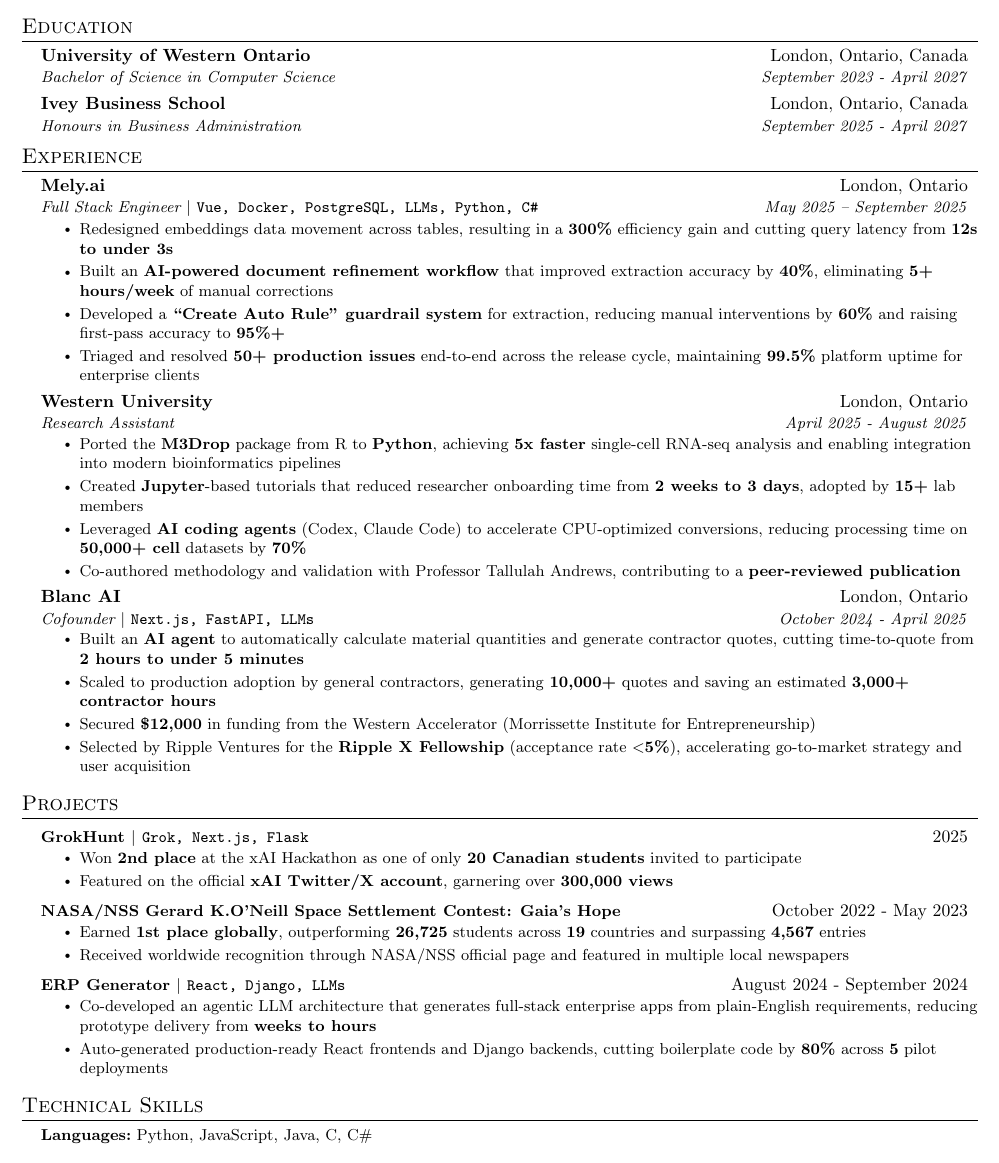
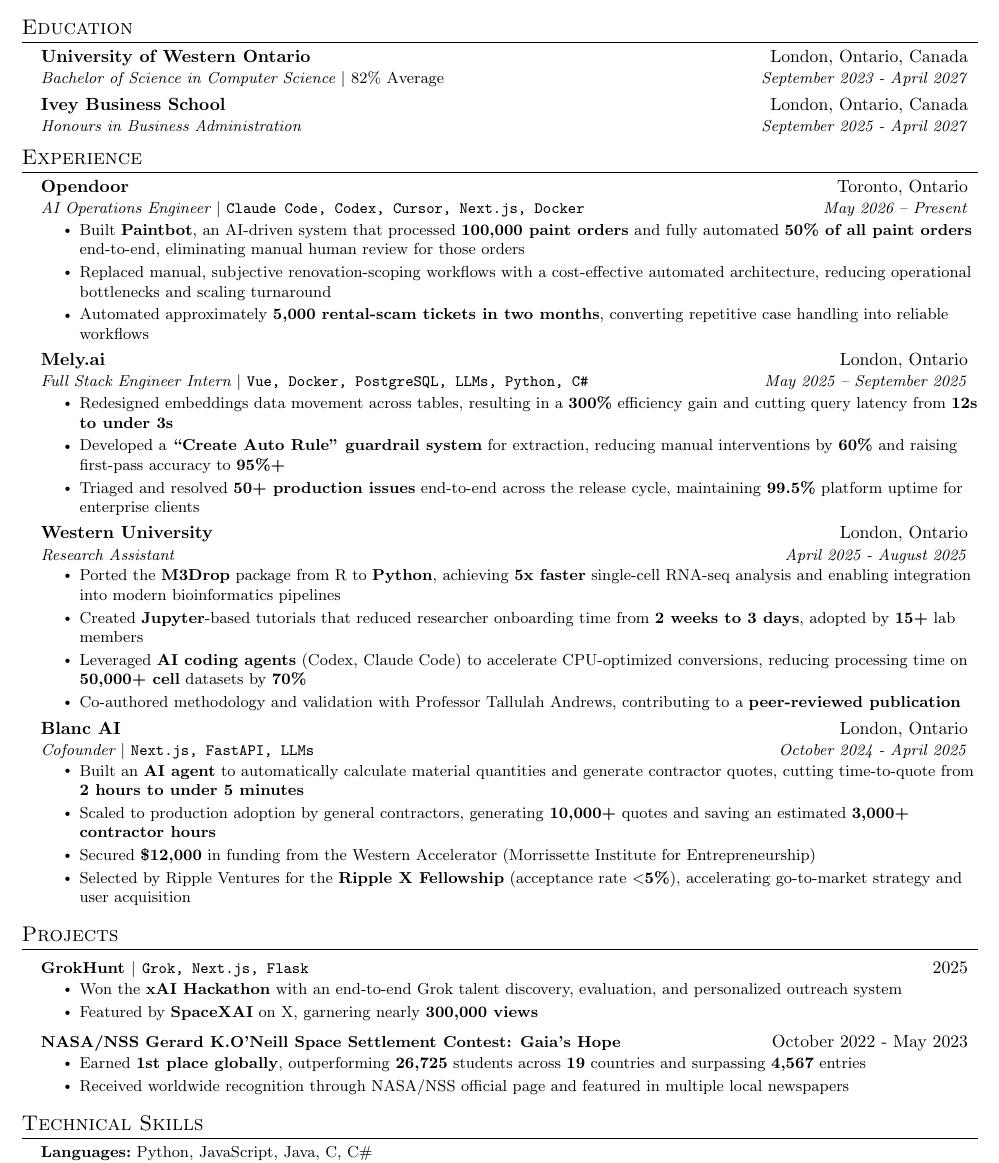
Before and after one commit to PragalvhaSharma/ResumeGenerator, a LaTeX CV (PragalvhaSharmaResume.tex): part of the page, cut so that both start at the same text. Compiled offline with pdfLaTeX.

Commit message:
Correct Opendoor entry: May 2026 start, Toronto location
- Opendoor start date changed from May 2025 to May 2026, which also
  removes the overlap with the Mely.ai internship (May-Sept 2025)
- Opendoor location changed from "Remote" to "Toronto, Ontario"
- Rebuild PDF from source
- Include local build.sh improvement (Tectonic fallback, exec bit)

Co-Authored-By: Claude Opus 5 (1M context) <noreply@anthropic.com>
Claude-Session: https://claude.ai/code/session_01LHyhyuhnPzRGeXg83Ug2xp

```diff
--- a/PragalvhaSharmaResume.tex
+++ b/PragalvhaSharmaResume.tex
@@ -58,8 +65,7 @@
   \vspace{-4pt}\scshape\raggedright\large
 }{}{0em}{}[\color{black}\titlerule \vspace{-5pt}]
 
-% Ensure that generate pdf is machine readable/ATS parsable
-\pdfgentounicode=1
+% XeTeX emits Unicode text directly; pdfTeX uses glyphtounicode above.
 
 %-------------------------
 % Custom commands
@@ -128,7 +134,7 @@
 \resumeSubHeadingListStart
   \resumeSubheading
     {University of Western Ontario}{London, Ontario, Canada}
-    {Bachelor of Science in Computer Science}{September 2023 - April 2027}
+    {Bachelor of Science in Computer Science $|$ \textup{82\% Average}}{September 2023 - April 2027}
   \resumeSubheading
     {Ivey Business School}{London, Ontario, Canada}
     {Honours in Business Administration}{September 2025 - April 2027}
@@ -138,11 +144,18 @@
 \section{Experience}
 \resumeSubHeadingListStart
   \resumeSubheading
+    {Opendoor}{Toronto, Ontario}
+    {AI Operations Engineer $|$ \textup{\texttt{Claude Code, Codex, Cursor, Next.js, Docker}}}{May 2026 -- Present}
+    \resumeItemListStart
+      \resumeItem{Built \textbf{Paintbot}, an AI-driven system that processed \textbf{100{,}000 paint orders} and fully automated \textbf{50\% of all paint orders} end-to-end, eliminating manual human review for those orders}
+      \resumeItem{Replaced manual, subjective renovation-scoping workflows with a cost-effective automated architecture, reducing operational bottlenecks and scaling turnaround}
+      \resumeItem{Automated approximately \textbf{5{,}000 rental-scam tickets in two months}, converting repetitive case handling into reliable workflows}
+    \resumeItemListEnd
+  \resumeSubheading
     {Mely.ai}{London, Ontario}
-    {Full Stack Engineer $|$ \textup{\texttt{Vue, Docker, PostgreSQL, LLMs, Python, C\#}}}{May 2025 -- September 2025}
+    {Full Stack Engineer Intern $|$ \textup{\texttt{Vue, Docker, PostgreSQL, LLMs, Python, C\#}}}{May 2025 -- September 2025}
     \resumeItemListStart
       \resumeItem{Redesigned embeddings data movement across tables, resulting in a \textbf{300\%} efficiency gain and cutting query latency from \textbf{12s to under 3s}}
-      \resumeItem{Built an \textbf{AI-powered document refinement workflow} that improved extraction accuracy by \textbf{40\%}, eliminating \textbf{5+ hours/week} of manual corrections}
       \resumeItem{Developed a \textbf{``Create Auto Rule'' guardrail system} for extraction, reducing manual interventions by \textbf{60\%} and raising first-pass accuracy to \textbf{95\%+}}
       \resumeItem{Triaged and resolved \textbf{50+ production issues} end-to-end across the release cycle, maintaining \textbf{99.5\%} platform uptime for enterprise clients}
     \resumeItemListEnd
@@ -172,20 +185,14 @@
   \resumeProjectHeading
       {\textbf{GrokHunt $|$ \textup{\texttt{Grok, Next.js, Flask}}}}{2025}
       \resumeItemListStart
-        \resumeItem{Won \textbf{2nd place} at the xAI Hackathon as one of only \textbf{20 Canadian students} invited to participate}
-        \resumeItem{Featured on the official \textbf{xAI Twitter/X account}, garnering over \textbf{300{,}000 views}}
+        \resumeItem{Won the \textbf{xAI Hackathon} with an end-to-end Grok talent discovery, evaluation, and personalized outreach system}
+        \resumeItem{Featured by \textbf{SpaceXAI} on X, garnering nearly \textbf{300{,}000 views}}
       \resumeItemListEnd
   \resumeProjectHeading
       {\textbf{NASA/NSS Gerard K.O'Neill Space Settlement Contest: Gaia's Hope}}{October 2022 - May 2023}
       \resumeItemListStart
         \resumeItem{Earned \textbf{1st place globally}, outperforming \textbf{26{,}725} students across \textbf{19} countries and surpassing \textbf{4{,}567} entries}
         \resumeItem{Received worldwide recognition through NASA/NSS official page and featured in multiple local newspapers}
-      \resumeItemListEnd
-  \resumeProjectHeading
-      {\textbf{ERP Generator $|$ \textup{\texttt{React, Django, LLMs}}}}{August 2024 - September 2024}
-      \resumeItemListStart
-        \resumeItem{Co-developed an agentic LLM architecture that generates full-stack enterprise apps from plain-English requirements, reducing prototype delivery from \textbf{weeks to hours}}
-        \resumeItem{Auto-generated production-ready React frontends and Django backends, cutting boilerplate code by \textbf{80\%} across \textbf{5} pilot deployments}
       \resumeItemListEnd
 \resumeSubHeadingListEnd
 
```
Also changed, not shown: PragalvhaSharmaResume.pdf, PragalvhaSharmaResume.tex (11 more changed lines), 1 other file.
